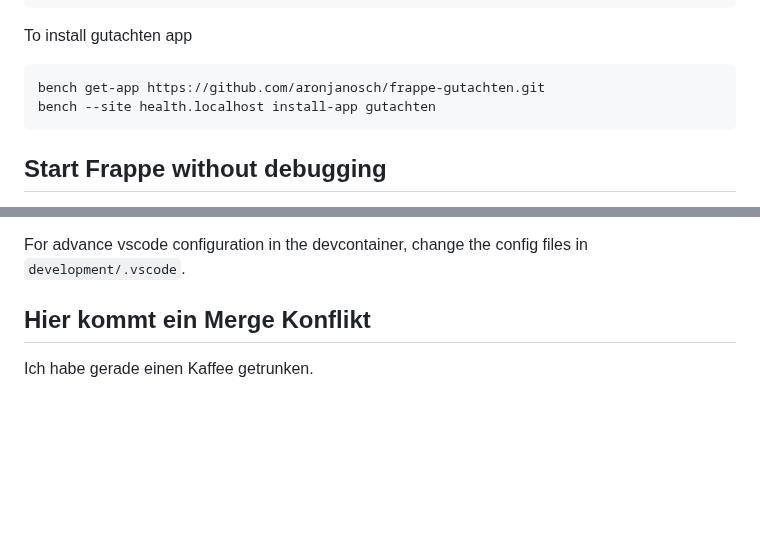
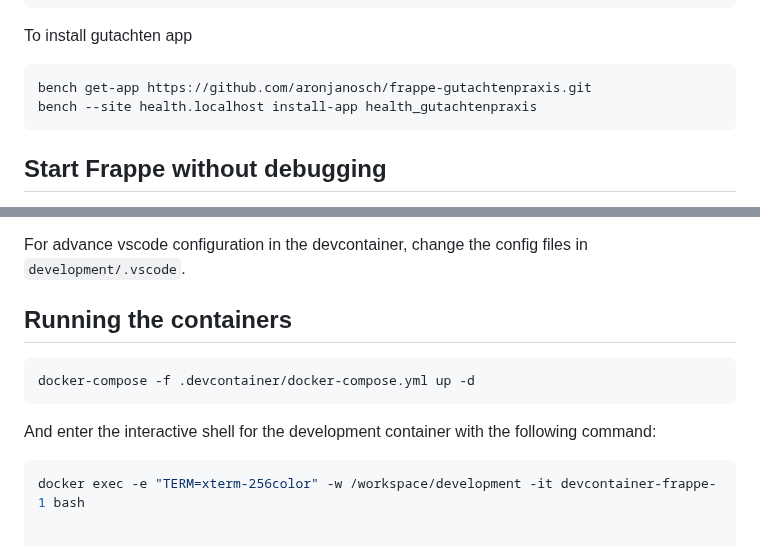
Before and after one commit to 008Berlin/frappe-gutachtenpraxis, a Markdown page: README.md, 2 parts joined by grey strips. Drawn GitHub-style; blank space fills up the shorter version.

Commit message:
added docker -compose run method

````diff
--- a/README.md
+++ b/README.md
@@ -142,8 +142,8 @@ bench --site health.localhost install-app healthcare
 
 To install gutachten app
 ```shell
-bench get-app https://github.com/aronjanosch/frappe-gutachten.git
-bench --site health.localhost install-app gutachten
+bench get-app https://github.com/aronjanosch/frappe-gutachtenpraxis.git
+bench --site health.localhost install-app health_gutachtenpraxis
 ```
 
 ## Start Frappe without debugging
@@ -188,6 +188,13 @@ To debug workers, skip starting worker with honcho and start it with VSCode debu
 
 For advance vscode configuration in the devcontainer, change the config files in `development/.vscode`.
 
-## Hier kommt ein Merge Konflikt
+## Running the containers
 
-Ich habe gerade einen Kaffee getrunken.
+```shell
+docker-compose -f .devcontainer/docker-compose.yml up -d
+```
+
+And enter the interactive shell for the development container with the following command:
+
+```shell
+docker exec -e "TERM=xterm-256color" -w /workspace/development -it devcontainer-frappe-1 bash
````
